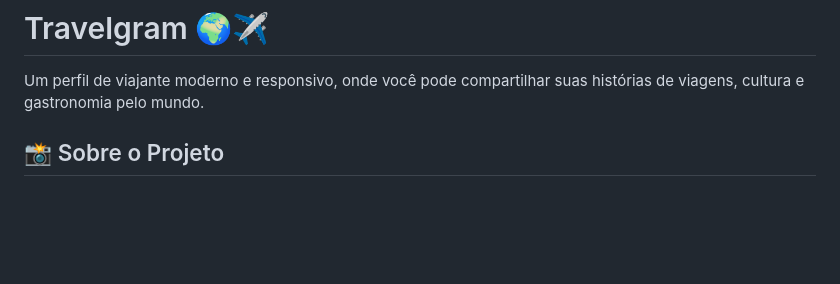
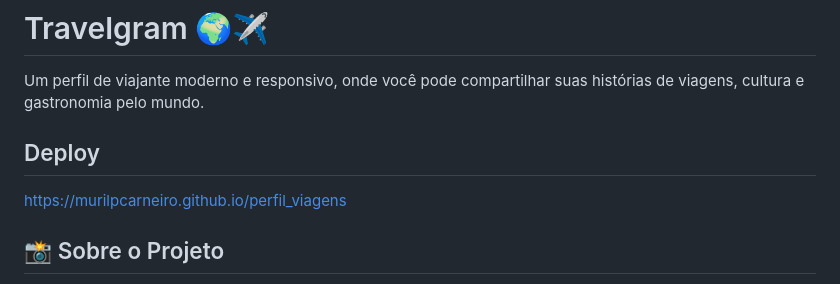
Before and after one commit to murilpcarneiro/perfil_viagens, a Markdown page: README.md, the part around the change. GitHub-like rendering; blank space fills up the shorter version.

Commit message:
Add deployment section with GitHub Pages link
Added deployment link to the README.

```diff
--- a/README.md
+++ b/README.md
@@ -1,6 +1,10 @@
 # Travelgram 🌍✈️
 
 Um perfil de viajante moderno e responsivo, onde você pode compartilhar suas histórias de viagens, cultura e gastronomia pelo mundo.
+
+## Deploy
+
+https://murilpcarneiro.github.io/perfil_viagens
 
 ## 📸 Sobre o Projeto
 
```
